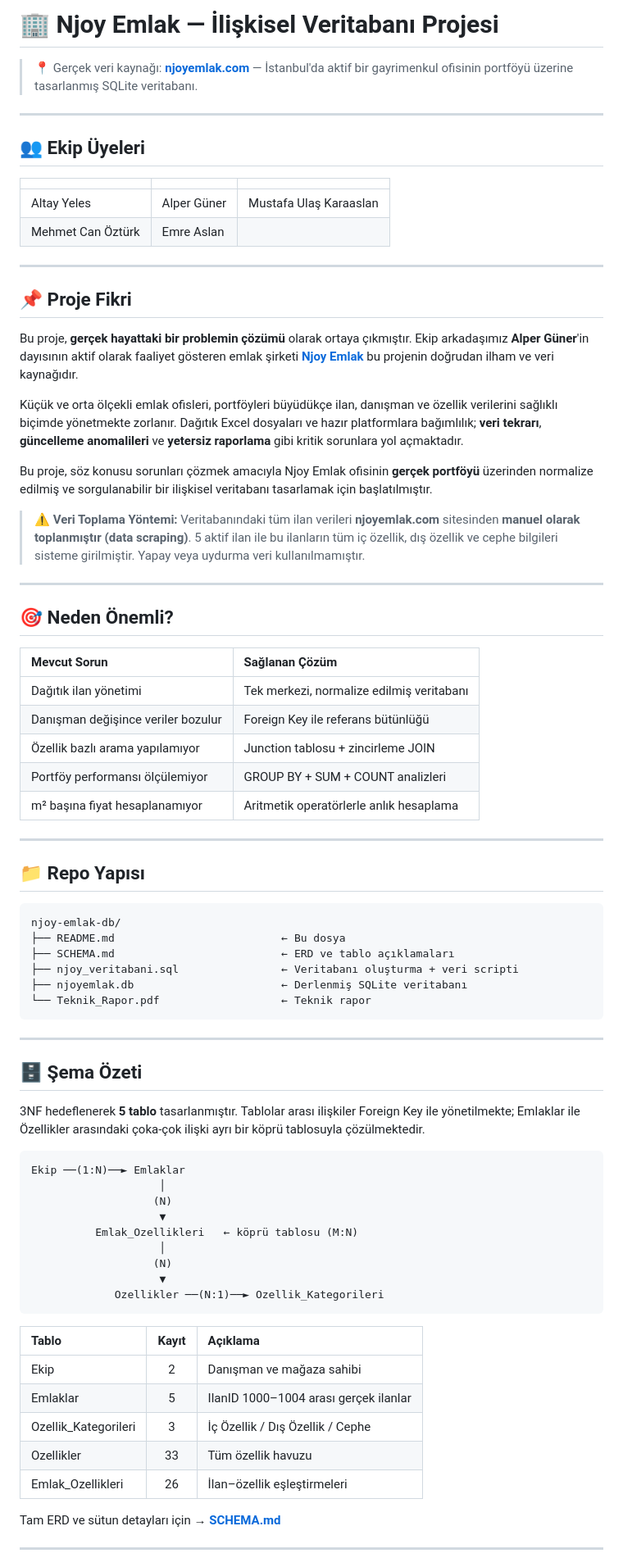
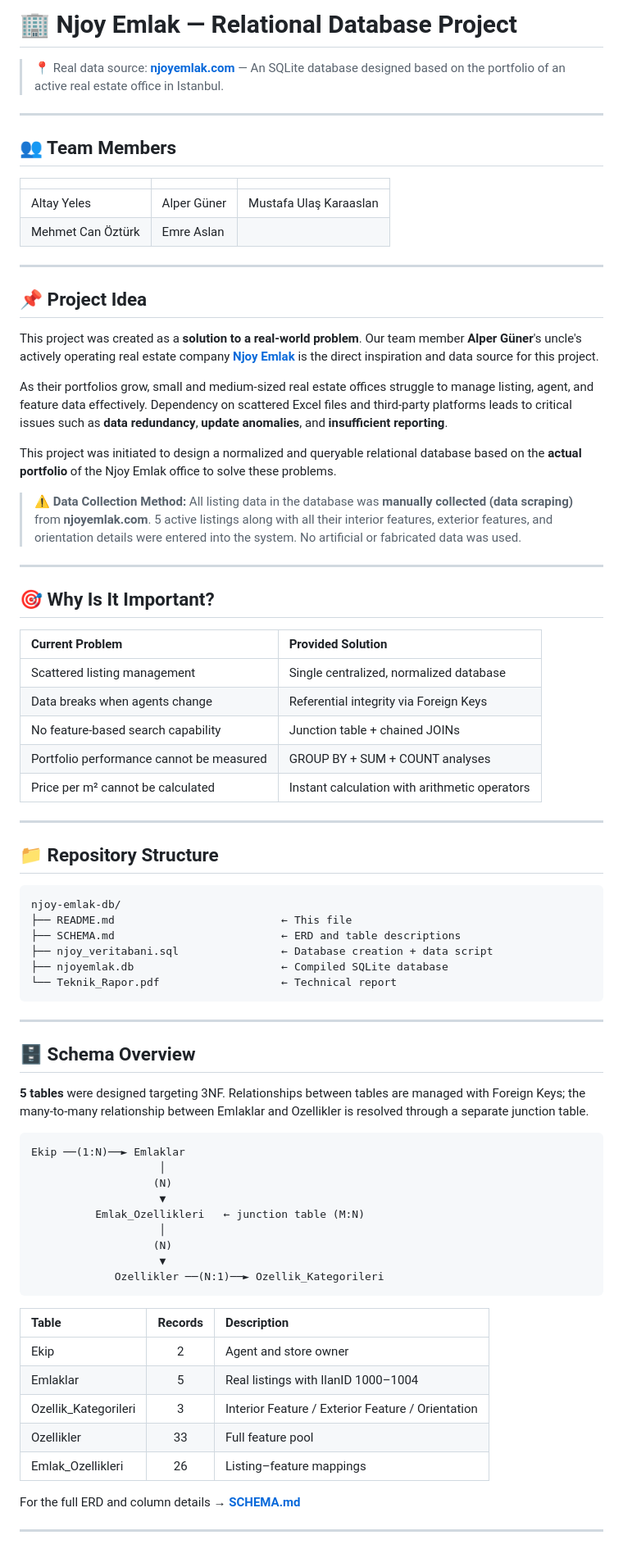
Before and after one commit to alpergnr/SQL-PROJECT, a Markdown page: README.md, the part around one of its changes. Shown at 82% size. Drawn GitHub-style.

Commit message:
Translate README content from Turkish to English
Updated README.md to translate content from Turkish to English.

````diff
--- a/README.md
+++ b/README.md
@@ -1,10 +1,10 @@
-# 🏢 Njoy Emlak — İlişkisel Veritabanı Projesi
+# 🏢 Njoy Emlak — Relational Database Project
 
-> 📍 Gerçek veri kaynağı: **[njoyemlak.com](http://www.njoyemlak.com/)** — İstanbul'da aktif bir gayrimenkul ofisinin portföyü üzerine tasarlanmış SQLite veritabanı.
+> 📍 Real data source: **[njoyemlak.com](http://www.njoyemlak.com/)** — An SQLite database designed based on the portfolio of an active real estate office in Istanbul.
 
 ---
 
-## 👥 Ekip Üyeleri
+## 👥 Team Members
 
 | | | |
 |:---|:---|:---|
@@ -13,68 +13,68 @@
 
 ---
 
-## 📌 Proje Fikri
+## 📌 Project Idea
 
-Bu proje, **gerçek hayattaki bir problemin çözümü** olarak ortaya çıkmıştır. Ekip arkadaşımız **Alper Güner**'in dayısının aktif olarak faaliyet gösteren emlak şirketi **[Njoy Emlak](http://www.njoyemlak.com/)** bu projenin doğrudan ilham ve veri kaynağıdır.
+This project was created as a **solution to a real-world problem**. Our team member **Alper Güner**'s uncle's actively operating real estate company **[Njoy Emlak](http://www.njoyemlak.com/)** is the direct inspiration and data source for this project.
 
-Küçük ve orta ölçekli emlak ofisleri, portföyleri büyüdükçe ilan, danışman ve özellik verilerini sağlıklı biçimde yönetmekte zorlanır. Dağıtık Excel dosyaları ve hazır platformlara bağımlılık; **veri tekrarı**, **güncelleme anomalileri** ve **yetersiz raporlama** gibi kritik sorunlara yol açmaktadır.
+As their portfolios grow, small and medium-sized real estate offices struggle to manage listing, agent, and feature data effectively. Dependency on scattered Excel files and third-party platforms leads to critical issues such as **data redundancy**, **update anomalies**, and **insufficient reporting**.
 
-Bu proje, söz konusu sorunları çözmek amacıyla Njoy Emlak ofisinin **gerçek portföyü** üzerinden normalize edilmiş ve sorgulanabilir bir ilişkisel veritabanı tasarlamak için başlatılmıştır.
+This project was initiated to design a normalized and queryable relational database based on the **actual portfolio** of the Njoy Emlak office to solve these problems.
 
-> ⚠️ **Veri Toplama Yöntemi:** Veritabanındaki tüm ilan verileri **njoyemlak.com** sitesinden **manuel olarak toplanmıştır (data scraping)**. 5 aktif ilan ile bu ilanların tüm iç özellik, dış özellik ve cephe bilgileri sisteme girilmiştir. Yapay veya uydurma veri kullanılmamıştır.
+> ⚠️ **Data Collection Method:** All listing data in the database was **manually collected (data scraping)** from **njoyemlak.com**. 5 active listings along with all their interior features, exterior features, and orientation details were entered into the system. No artificial or fabricated data was used.
 
 ---
 
-## 🎯 Neden Önemli?
+## 🎯 Why Is It Important?
 
-| Mevcut Sorun | Sağlanan Çözüm |
+| Current Problem | Provided Solution |
 |:---|:---|
-| Dağıtık ilan yönetimi | Tek merkezi, normalize edilmiş veritabanı |
-| Danışman değişince veriler bozulur | Foreign Key ile referans bütünlüğü |
-| Özellik bazlı arama yapılamıyor | Junction tablosu + zincirleme JOIN |
-| Portföy performansı ölçülemiyor | GROUP BY + SUM + COUNT analizleri |
-| m² başına fiyat hesaplanamıyor | Aritmetik operatörlerle anlık hesaplama |
+| Scattered listing management | Single centralized, normalized database |
+| Data breaks when agents change | Referential integrity via Foreign Keys |
+| No feature-based search capability | Junction table + chained JOINs |
+| Portfolio performance cannot be measured | GROUP BY + SUM + COUNT analyses |
+| Price per m² cannot be calculated | Instant calculation with arithmetic operators |
 
 ---
 
-## 📁 Repo Yapısı
+## 📁 Repository Structure
 
 ```
 njoy-emlak-db/
-├── README.md                          ← Bu dosya
-├── SCHEMA.md                          ← ERD ve tablo açıklamaları
-├── njoy_veritabani.sql                ← Veritabanı oluşturma + veri scripti
-├── njoyemlak.db                       ← Derlenmiş SQLite veritabanı
-└── Teknik_Rapor.pdf                   ← Teknik rapor
+├── README.md                          ← This file
+├── SCHEMA.md                          ← ERD and table descriptions
+├── njoy_veritabani.sql                ← Database creation + data script
+├── njoyemlak.db                       ← Compiled SQLite database
+└── Teknik_Rapor.pdf                   ← Technical report
 ```
 
 ---
 
-## 🗄️ Şema Özeti
+## 🗄️ Schema Overview
 
-3NF hedeflenerek **5 tablo** tasarlanmıştır. Tablolar arası ilişkiler Foreign Key ile yönetilmekte; Emlaklar ile Özellikler arasındaki çoka-çok ilişki ayrı bir köprü tablosuyla çözülmektedir.
+**5 tables** were designed targeting 3NF. Relationships between tables are managed with Foreign Keys; the many-to-many relationship between Emlaklar and Ozellikler is resolved through a separate junction table.
 
 ```
 Ekip ──(1:N)──► Emlaklar
                     │
                    (N)
                     ▼
-          Emlak_Ozellikleri   ← köprü tablosu (M:N)
+          Emlak_Ozellikleri   ← junction table (M:N)
                     │
                    (N)
                     ▼
              Ozellikler ──(N:1)──► Ozellik_Kategorileri
 ```
 
-| Tablo | Kayıt | Açıklama |
+| Table | Records | Description |
 |:---|:---:|:---|
-| Ekip | 2 | Danışman ve mağaza sahibi |
-| Emlaklar | 5 | IlanID 1000–1004 arası gerçek ilanlar |
-| Ozellik_Kategorileri | 3 | İç Özellik / Dış Özellik / Cephe |
-| Ozellikler | 33 | Tüm özellik havuzu |
-| Emlak_Ozellikleri | 26 | İlan–özellik eşleştirmeleri |
+| Ekip | 2 | Agent and store owner |
+| Emlaklar | 5 | Real listings with IlanID 1000–1004 |
+| Ozellik_Kategorileri | 3 | Interior Feature / Exterior Feature / Orientation |
+| Ozellikler | 33 | Full feature pool |
+| Emlak_Ozellikleri | 26 | Listing–feature mappings |
 
-Tam ERD ve sütun detayları için → **[SCHEMA.md](./SCHEMA.md)**
+For the full ERD and column details → **[SCHEMA.md](./SCHEMA.md)**
 
 ---
 
````
Also changed, not shown: other parts of README.md (+35 -23 lines).
